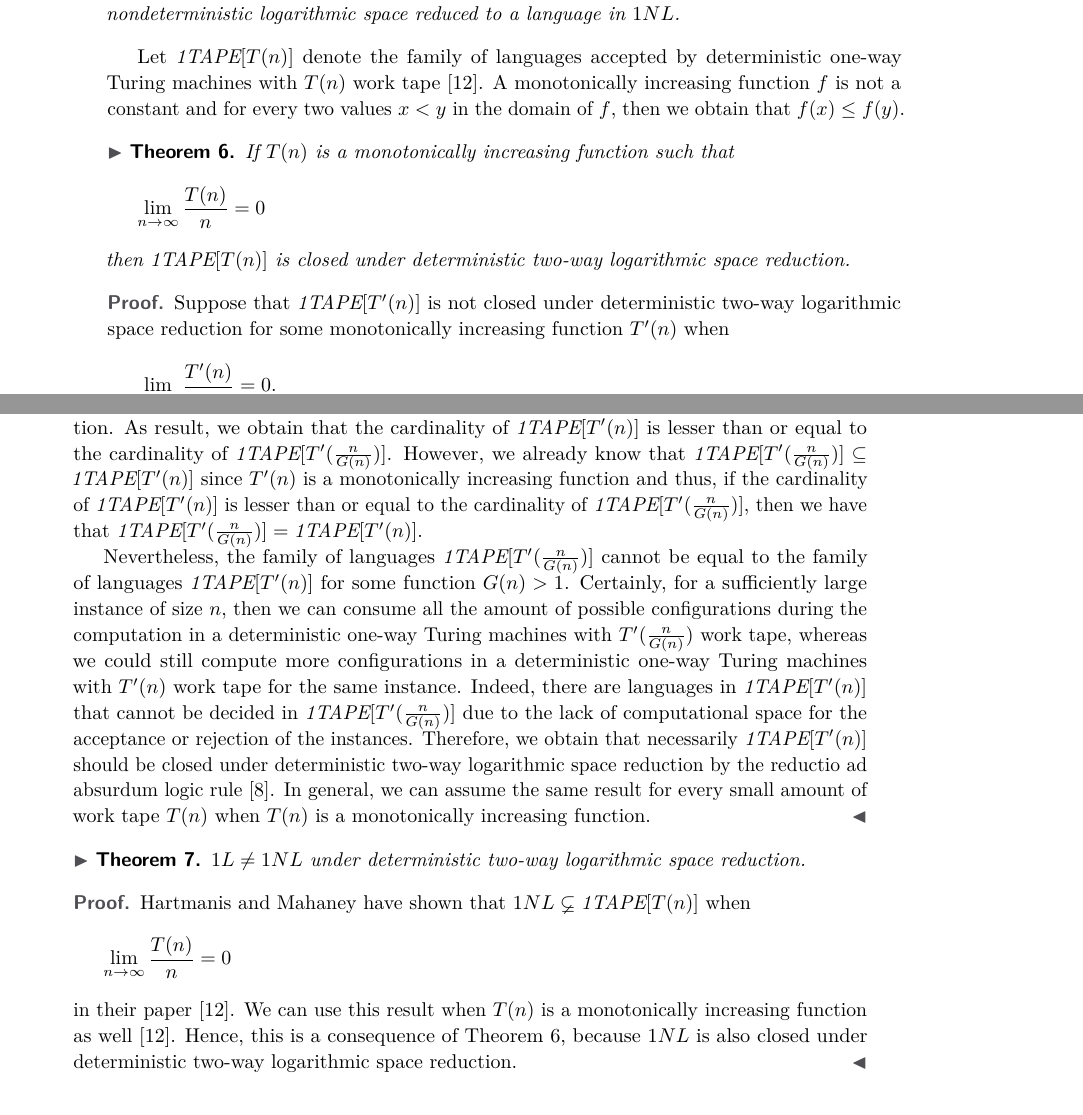
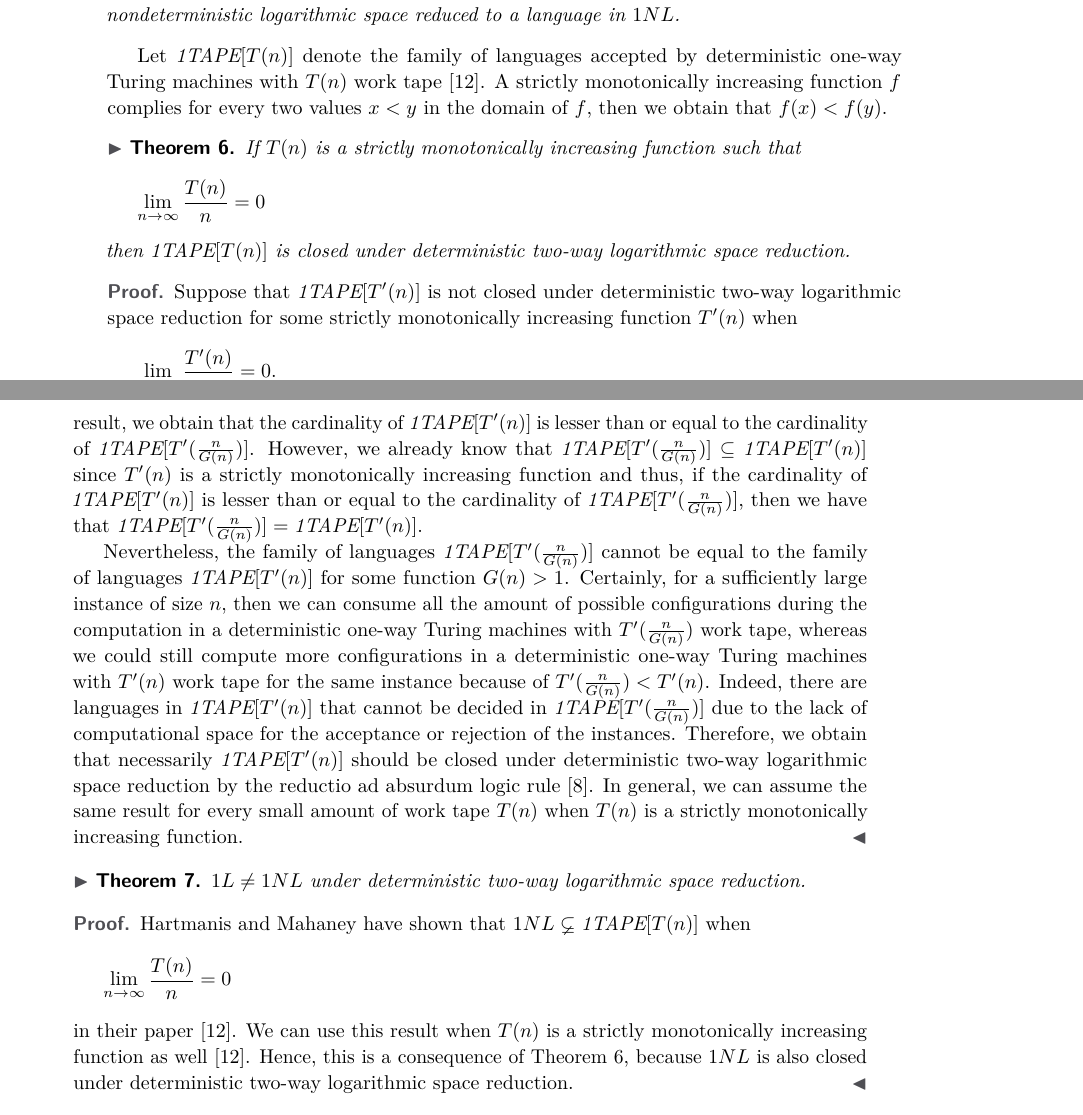
Before and after one commit to frankvegadelgado/VerifyReduction, a LaTeX paper (doc/manuscript.tex): two parts of pages 6 and 7 of 12, joined at a grey line, cut so that both start at the same text. Compiled offline with pdfLaTeX.

Commit message:
Updated the content proof

```diff
--- a/doc/manuscript.tex
+++ b/doc/manuscript.tex
@@ -185,25 +185,25 @@ Now, we define two classes defined under $\textit{L--reduction}$ and $\textit{NL
 The class $2L$ contains those languages that are deterministic logarithmic space reduced to a language in $1L$. The class $2NL$ consists in those languages that are nondeterministic logarithmic space reduced to a language in $1NL$.
 \end{definition}
 
-Let $\textit{1TAPE}[T(n)]$ denote the family of languages accepted by deterministic one-way Turing machines with $T(n)$ work tape \cite{HM81}. A monotonically increasing function $f$ is not a constant and for every two values $x < y$ in the domain of $f$, then we obtain that $f(x) \leq f(y)$.
+Let $\textit{1TAPE}[T(n)]$ denote the family of languages accepted by deterministic one-way Turing machines with $T(n)$ work tape \cite{HM81}. A strictly monotonically increasing function $f$ complies for every two values $x < y$ in the domain of $f$, then we obtain that $f(x) < f(y)$.
 
 \begin{theorem}
 \label{closed}
-If $T(n)$ is a monotonically increasing function such that
+If $T(n)$ is a strictly monotonically increasing function such that
 \[\lim_{n\to\infty} \frac{T(n)}{n} = 0\]
 then $\textit{1TAPE}[T(n)]$ is closed under deterministic two-way logarithmic space reduction.
 \end{theorem}
 
 \begin{proof}
-Suppose that $\textit{1TAPE}[T'(n)]$ is not closed under deterministic two-way logarithmic space reduction for some monotonically increasing function $T'(n)$ when
+Suppose that $\textit{1TAPE}[T'(n)]$ is not closed under deterministic two-way logarithmic space reduction for some strictly monotonically increasing function $T'(n)$ when
 \[\lim_{n\to\infty} \frac{T'(n)}{n} = 0.\]
 Hence, the family of languages $\textit{1TAPE}[T'(n)]$ is two-way logarithmic space reduced to the another family of languages $\textit{1TAPE}[T'(n) - H(n)]$ where the deterministic two-way logarithmic space reduction consumes at most $H(n)$ in the work tapes. Consequently, for each instance of a language in $\textit{1TAPE}[T'(n)]$ of size $n$, then this could be equivalent to another instance of size with at most $G(n) \times n$ symbols for some function $G(n) > 1$, that is the result of reading consecutively the symbols in the input tape in a sequential way. The existence of such function $G(n) > 1$ is possible because the family of languages $\textit{1TAPE}[T'(n)]$ is a subset of $P$ and thus $G(n) < 2^{n}$ \cite{Pap03}. This means if during the deterministic two-way logarithmic space reduction the input head moves to the left or to the right, then this is a new symbol that appears contiguously to the right in the instance of size at most $G(n) \times n$. We could complete the end of the instance of size at most $G(n) \times n$ with the symbols that were not read during the deterministic two-way logarithmic space reduction just in the same order that appear in the original instance of size $n$.
 
 However, we know in that instance of size at most $G(n) \times n$, we can replace the deterministic two-way logarithmic space reduction by a deterministic one-way logarithmic space reduction that read contiguously from left-to-right. Therefore, the instance of size at most $G(n) \times n$ could be decided by a deterministic one-way logarithmic space Turing machine that simulates the two-way logarithmic space reduction with at most $H(n)$ in the work tapes within the composition on the another deterministic one-way logarithmic space Turing machine which is used in $\textit{1TAPE}[T'(n) - H(n)]$ after the deterministic two-way logarithmic space reduction of the original language.
 
-In this way, we obtain that every language in $\textit{1TAPE}[T'(n)]$ has a mapping to a corresponding language in $\textit{1TAPE}[T'(\frac{n}{G(n)})]$ for some function $G(n) > 1$ under the assumption that $\textit{1TAPE}[T'(n)]$ is not closed under deterministic two-way logarithmic space reduction. As result, we obtain that the cardinality of $\textit{1TAPE}[T'(n)]$ is lesser than or equal to the cardinality of $\textit{1TAPE}[T'(\frac{n}{G(n)})]$. However, we already know that $\textit{1TAPE}[T'(\frac{n}{G(n)})] \subseteq \textit{1TAPE}[T'(n)]$ since $T'(n)$ is a monotonically increasing function and thus, if the cardinality of $\textit{1TAPE}[T'(n)]$ is lesser than or equal to the cardinality of $\textit{1TAPE}[T'(\frac{n}{G(n)})]$, then we have that $\textit{1TAPE}[T'(\frac{n}{G(n)})] = \textit{1TAPE}[T'(n)]$.
+In this way, we obtain that every language in $\textit{1TAPE}[T'(n)]$ has a mapping to a corresponding language in $\textit{1TAPE}[T'(\frac{n}{G(n)})]$ for some function $G(n) > 1$ under the assumption that $\textit{1TAPE}[T'(n)]$ is not closed under deterministic two-way logarithmic space reduction. As result, we obtain that the cardinality of $\textit{1TAPE}[T'(n)]$ is lesser than or equal to the cardinality of $\textit{1TAPE}[T'(\frac{n}{G(n)})]$. However, we already know that $\textit{1TAPE}[T'(\frac{n}{G(n)})] \subseteq \textit{1TAPE}[T'(n)]$ since $T'(n)$ is a strictly monotonically increasing function and thus, if the cardinality of $\textit{1TAPE}[T'(n)]$ is lesser than or equal to the cardinality of $\textit{1TAPE}[T'(\frac{n}{G(n)})]$, then we have that $\textit{1TAPE}[T'(\frac{n}{G(n)})] = \textit{1TAPE}[T'(n)]$.
 
-Nevertheless, the family of languages $\textit{1TAPE}[T'(\frac{n}{G(n)})]$ cannot be equal to the family of languages $\textit{1TAPE}[T'(n)]$ for some function $G(n) > 1$. Certainly, for a sufficiently large instance of size $n$, then we can consume all the amount of possible configurations during the computation in a deterministic one-way Turing machines with $T'(\frac{n}{G(n)})$ work tape, whereas we could still compute more configurations in a deterministic one-way Turing machines with $T'(n)$ work tape for the same instance. Indeed, there are languages in $\textit{1TAPE}[T'(n)]$ that cannot be decided in $\textit{1TAPE}[T'(\frac{n}{G(n)})]$ due to the lack of computational space for the acceptance or rejection of the instances. Therefore, we obtain that necessarily $\textit{1TAPE}[T'(n)]$ should be closed under deterministic two-way logarithmic space reduction by the reductio ad absurdum logic rule \cite{FE16}. In general, we can assume the same result for every small amount of work tape $T(n)$ when $T(n)$ is a monotonically increasing function.
+Nevertheless, the family of languages $\textit{1TAPE}[T'(\frac{n}{G(n)})]$ cannot be equal to the family of languages $\textit{1TAPE}[T'(n)]$ for some function $G(n) > 1$. Certainly, for a sufficiently large instance of size $n$, then we can consume all the amount of possible configurations during the computation in a deterministic one-way Turing machines with $T'(\frac{n}{G(n)})$ work tape, whereas we could still compute more configurations in a deterministic one-way Turing machines with $T'(n)$ work tape for the same instance because of $T'(\frac{n}{G(n)}) < T'(n)$. Indeed, there are languages in $\textit{1TAPE}[T'(n)]$ that cannot be decided in $\textit{1TAPE}[T'(\frac{n}{G(n)})]$ due to the lack of computational space for the acceptance or rejection of the instances. Therefore, we obtain that necessarily $\textit{1TAPE}[T'(n)]$ should be closed under deterministic two-way logarithmic space reduction by the reductio ad absurdum logic rule \cite{FE16}. In general, we can assume the same result for every small amount of work tape $T(n)$ when $T(n)$ is a strictly monotonically increasing function.
 \end{proof}
 
 \begin{theorem}
@@ -214,7 +214,7 @@ $1L \neq 1NL$ under deterministic two-way logarithmic space reduction.
 \begin{proof}
 Hartmanis and Mahaney have shown that $1NL \varsubsetneq \textit{1TAPE}[T(n)]$ when
 \[\lim_{n\to\infty} \frac{T(n)}{n} = 0\]
-in their paper \cite{HM81}. We can use this result when $T(n)$ is a monotonically increasing function as well \cite{HM81}. Hence, this is a consequence of Theorem \ref{closed}, because $1NL$ is also closed under deterministic two-way logarithmic space reduction.
+in their paper \cite{HM81}. We can use this result when $T(n)$ is a strictly monotonically increasing function as well \cite{HM81}. Hence, this is a consequence of Theorem \ref{closed}, because $1NL$ is also closed under deterministic two-way logarithmic space reduction.
 \end{proof}
 
 \begin{theorem}
```
Also changed, not shown: doc/manuscript.bib (line endings or trailing spaces), doc/manuscript.pdf.
